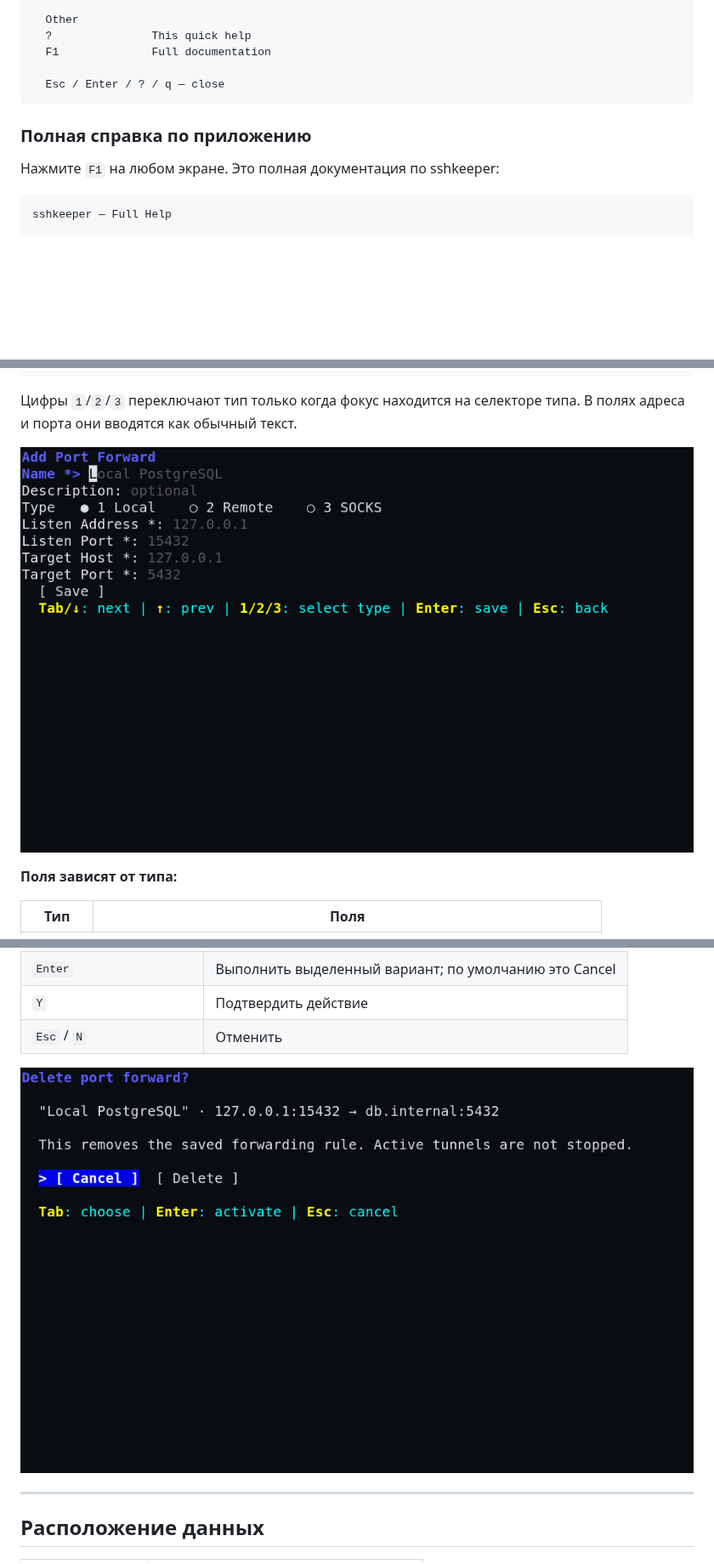
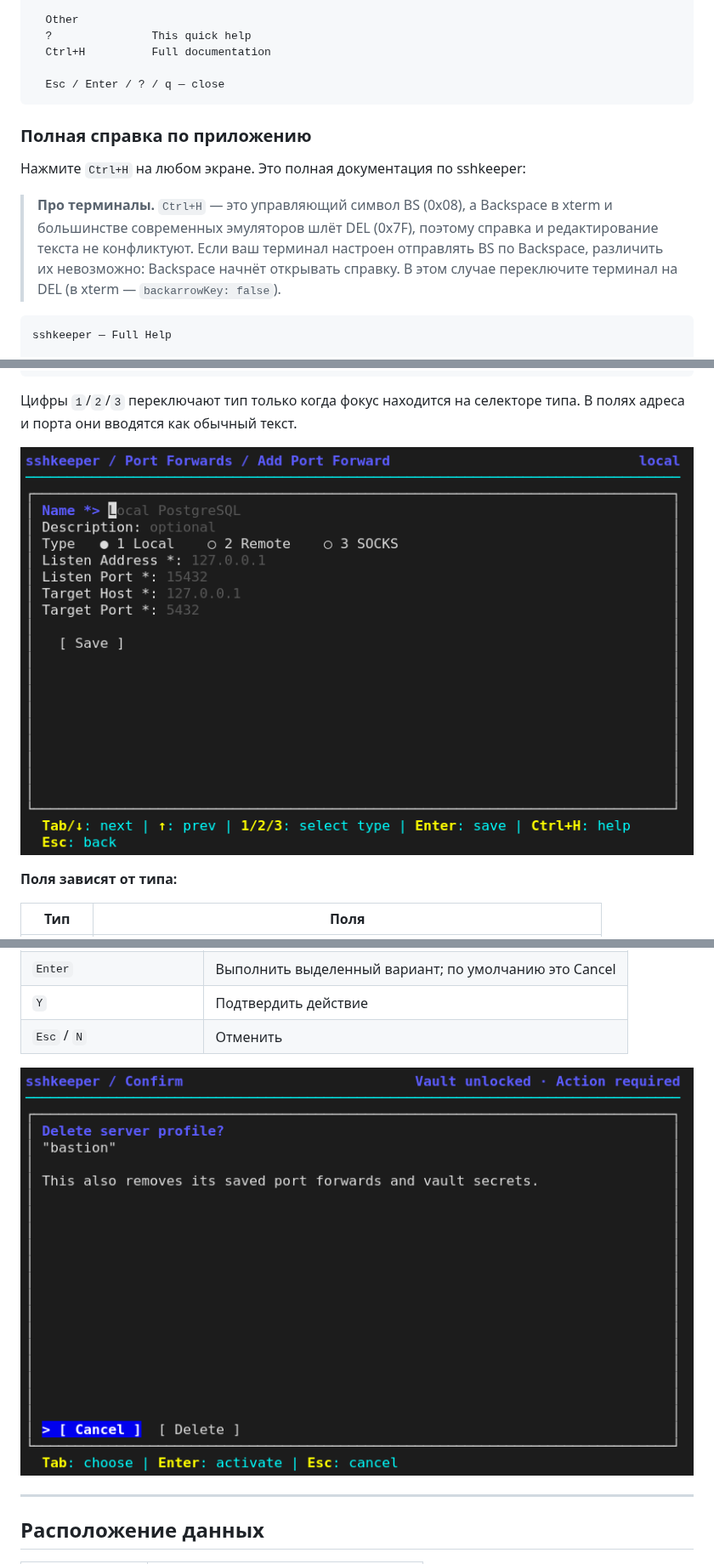
Before and after one commit to mirivlad/sshkeeper, a Markdown page: docs/guide.md, 3 parts joined by grey strips. Shown at 85% size. Rendered like a GitHub page; pictures changed too: docs/screenshots/screen_4.png, docs/screenshots/screen_5.png; blank space fills up the shorter version.

````diff
--- a/docs/guide.md
+++ b/docs/guide.md
@@ -211,14 +211,20 @@ sshkeeper — Quick Help
 
   Other
   ?               This quick help
-  F1              Full documentation
+  Ctrl+H          Full documentation
 
   Esc / Enter / ? / q — close
 ```
 
 ### Полная справка по приложению
 
-Нажмите `F1` на любом экране. Это полная документация по sshkeeper:
+Нажмите `Ctrl+H` на любом экране. Это полная документация по sshkeeper:
+
+> **Про терминалы.** `Ctrl+H` — это управляющий символ BS (0x08), а Backspace в
+> xterm и большинстве современных эмуляторов шлёт DEL (0x7F), поэтому справка и
+> редактирование текста не конфликтуют. Если ваш терминал настроен отправлять BS
+> по Backspace, различить их невозможно: Backspace начнёт открывать справку.
+> В этом случае переключите терминал на DEL (в xterm — `backarrowKey: false`).
 
 ```
 sshkeeper — Full Help
````
Also changed, not shown: other parts of docs/guide.md (+4 -4 lines), README.md (+8 -3 lines), docs/screenshots/screen_1.png, docs/screenshots/screen_2.png, docs/screenshots/screen_3.png.
